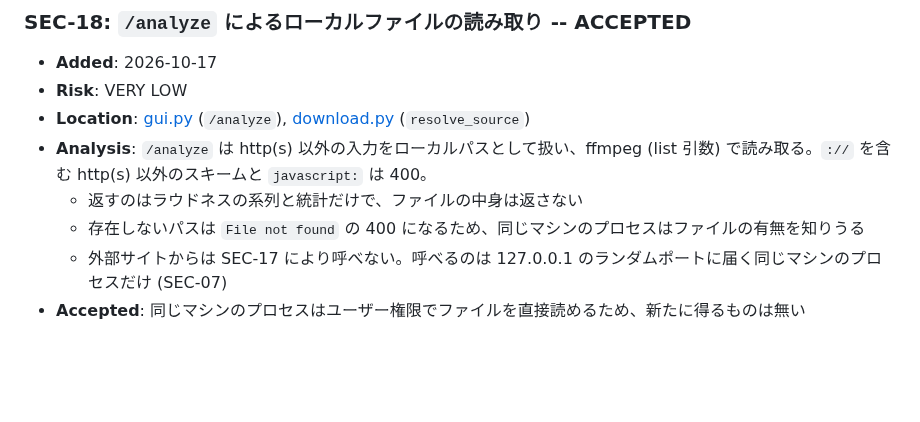
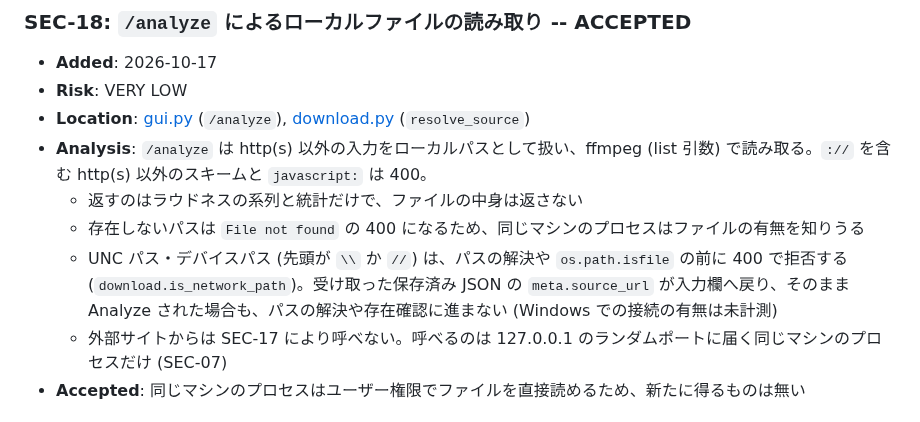
Before and after one commit to semnil/analyze-loudness, a Markdown page: docs/security-audit.md, the part around the change. GitHub-like rendering; blank space fills up the shorter version.

Commit message:
docs: record the UNC and device path refusal
Co-Authored-By: Claude Opus 5.5 <noreply@anthropic.com>

```diff
--- a/docs/security-audit.md
+++ b/docs/security-audit.md
@@ -169,6 +169,7 @@ Summary の件数は 2026-10-17 に SEC-17〜SEC-19 を追加した時点のも
 - **Analysis**: `/analyze` は http(s) 以外の入力をローカルパスとして扱い、ffmpeg (list 引数) で読み取る。`://` を含む http(s) 以外のスキームと `javascript:` は 400。
   - 返すのはラウドネスの系列と統計だけで、ファイルの中身は返さない
   - 存在しないパスは `File not found` の 400 になるため、同じマシンのプロセスはファイルの有無を知りうる
+  - UNC パス・デバイスパス (先頭が `\\` か `//`) は、パスの解決や `os.path.isfile` の前に 400 で拒否する (`download.is_network_path`)。受け取った保存済み JSON の `meta.source_url` が入力欄へ戻り、そのまま Analyze された場合も、パスの解決や存在確認に進まない (Windows での接続の有無は未計測)
   - 外部サイトからは SEC-17 により呼べない。呼べるのは 127.0.0.1 のランダムポートに届く同じマシンのプロセスだけ (SEC-07)
 - **Accepted**: 同じマシンのプロセスはユーザー権限でファイルを直接読めるため、新たに得るものは無い
 
```
Also changed, not shown: CLAUDE.md (+2 -1 lines).
